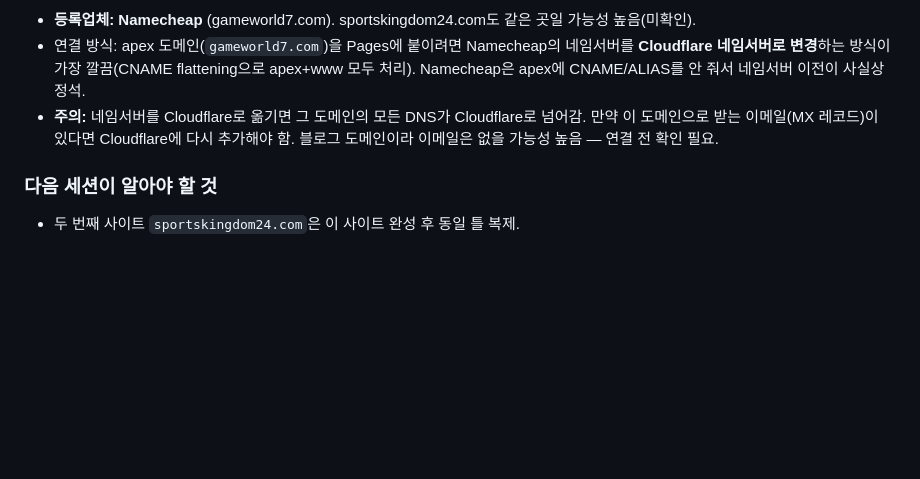
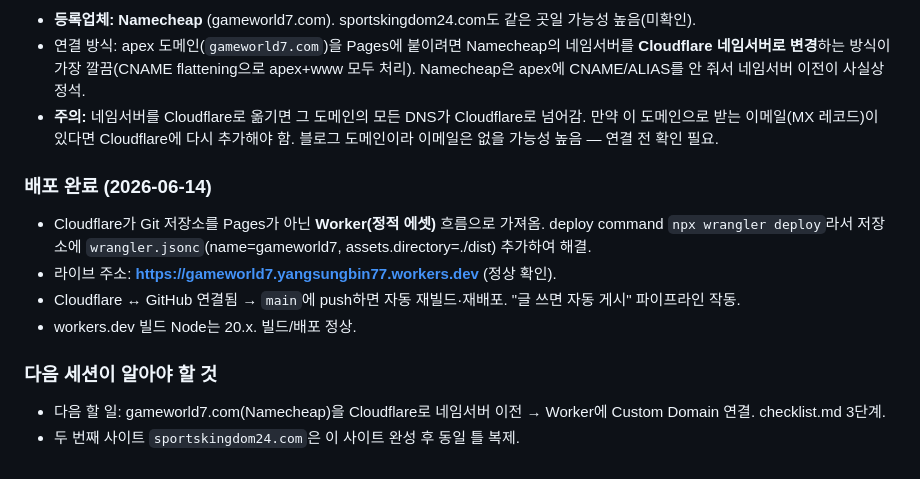
Before and after one commit to yangsungbin77-maker/gameworld7, a Markdown page: context-notes.md, the part around the change. GitHub-like rendering; blank space fills up the shorter version.

Commit message:
context: 배포 완료 내용 및 라이브 주소 기록
Co-Authored-By: Claude Opus 4.8 <noreply@anthropic.com>

```diff
--- a/context-notes.md
+++ b/context-notes.md
@@ -40,5 +40,12 @@
 - 연결 방식: apex 도메인(`gameworld7.com`)을 Pages에 붙이려면 Namecheap의 네임서버를 **Cloudflare 네임서버로 변경**하는 방식이 가장 깔끔(CNAME flattening으로 apex+www 모두 처리). Namecheap은 apex에 CNAME/ALIAS를 안 줘서 네임서버 이전이 사실상 정석.
 - **주의:** 네임서버를 Cloudflare로 옮기면 그 도메인의 모든 DNS가 Cloudflare로 넘어감. 만약 이 도메인으로 받는 이메일(MX 레코드)이 있다면 Cloudflare에 다시 추가해야 함. 블로그 도메인이라 이메일은 없을 가능성 높음 — 연결 전 확인 필요.
 
+### 배포 완료 (2026-06-14)
+- Cloudflare가 Git 저장소를 Pages가 아닌 **Worker(정적 에셋)** 흐름으로 가져옴. deploy command `npx wrangler deploy`라서 저장소에 `wrangler.jsonc`(name=gameworld7, assets.directory=./dist) 추가하여 해결.
+- 라이브 주소: **https://gameworld7.yangsungbin77.workers.dev** (정상 확인).
+- Cloudflare ↔ GitHub 연결됨 → `main`에 push하면 자동 재빌드·재배포. "글 쓰면 자동 게시" 파이프라인 작동.
+- workers.dev 빌드 Node는 20.x. 빌드/배포 정상.
+
 ### 다음 세션이 알아야 할 것
+- 다음 할 일: gameworld7.com(Namecheap)을 Cloudflare로 네임서버 이전 → Worker에 Custom Domain 연결. checklist.md 3단계.
 - 두 번째 사이트 `sportskingdom24.com`은 이 사이트 완성 후 동일 틀 복제.
```
